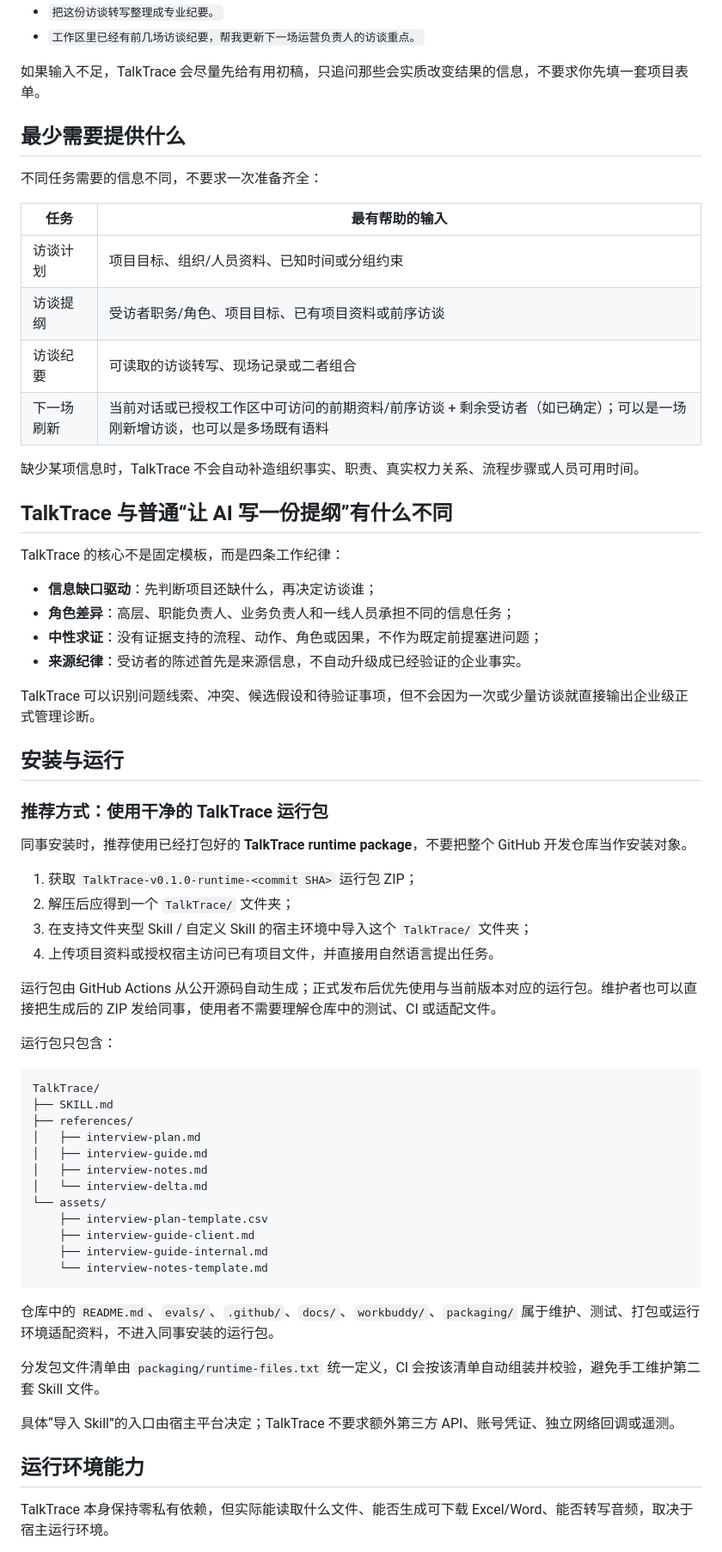
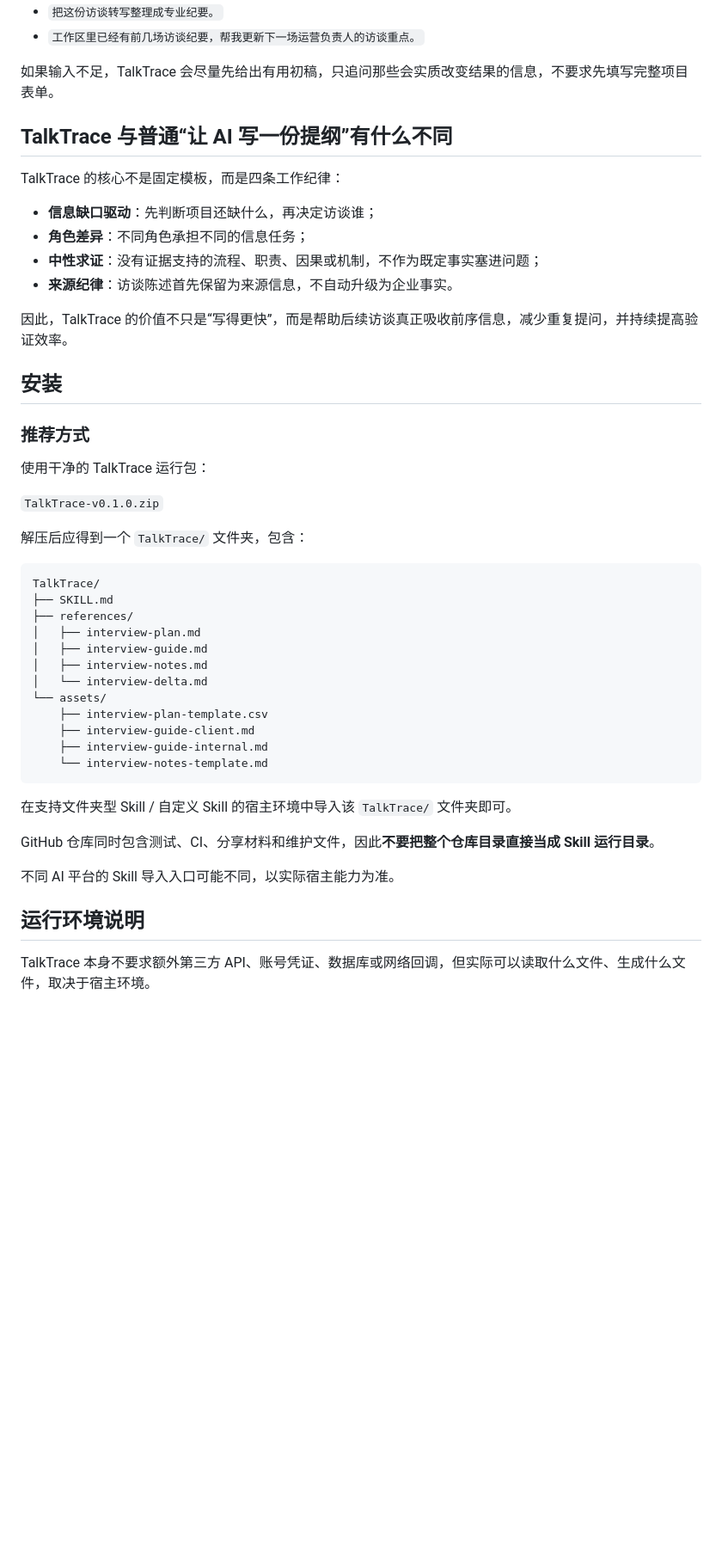
Before and after one commit to orinmuse/TalkTrace, a Markdown page: README.md, the part around one of its changes. Shown at 86% size. Drawn GitHub-style; blank space fills up the shorter version.

````diff
--- a/README.md
+++ b/README.md
@@ -59,46 +79,28 @@ TalkTrace 会先读取当前任务所需的相关现成文件，再识别哪些
 - `把这份访谈转写整理成专业纪要。`
 - `工作区里已经有前几场访谈纪要，帮我更新下一场运营负责人的访谈重点。`
 
-如果输入不足，TalkTrace 会尽量先给有用初稿，只追问那些会实质改变结果的信息，不要求你先填一套项目表单。
-
-## 最少需要提供什么
-
-不同任务需要的信息不同，不要求一次准备齐全：
-
-| 任务 | 最有帮助的输入 |
-|---|---|
-| 访谈计划 | 项目目标、组织/人员资料、已知时间或分组约束 |
-| 访谈提纲 | 受访者职务/角色、项目目标、已有项目资料或前序访谈 |
-| 访谈纪要 | 可读取的访谈转写、现场记录或二者组合 |
-| 下一场刷新 | 当前对话或已授权工作区中可访问的前期资料/前序访谈 + 剩余受访者（如已确定）；可以是一场刚新增访谈，也可以是多场既有语料 |
-
-缺少某项信息时，TalkTrace 不会自动补造组织事实、职责、真实权力关系、流程步骤或人员可用时间。
+如果输入不足，TalkTrace 会尽量先给出有用初稿，只追问那些会实质改变结果的信息，不要求先填写完整项目表单。
 
 ## TalkTrace 与普通“让 AI 写一份提纲”有什么不同
 
 TalkTrace 的核心不是固定模板，而是四条工作纪律：
 
 - **信息缺口驱动**：先判断项目还缺什么，再决定访谈谁；
-- **角色差异**：高层、职能负责人、业务负责人和一线人员承担不同的信息任务；
-- **中性求证**：没有证据支持的流程、动作、角色或因果，不作为既定前提塞进问题；
-- **来源纪律**：受访者的陈述首先是来源信息，不自动升级成已经验证的企业事实。
+- **角色差异**：不同角色承担不同的信息任务；
+- **中性求证**：没有证据支持的流程、职责、因果或机制，不作为既定事实塞进问题；
+- **来源纪律**：访谈陈述首先保留为来源信息，不自动升级为企业事实。
 
-TalkTrace 可以识别问题线索、冲突、候选假设和待验证事项，但不会因为一次或少量访谈就直接输出企业级正式管理诊断。
+因此，TalkTrace 的价值不只是“写得更快”，而是帮助后续访谈真正吸收前序信息，减少重复提问，并持续提高验证效率。
 
-## 安装与运行
+## 安装
 
-### 推荐方式：使用干净的 TalkTrace 运行包
+### 推荐方式
 
-同事安装时，推荐使用已经打包好的 **TalkTrace runtime package**，不要把整个 GitHub 开发仓库当作安装对象。
+使用干净的 TalkTrace 运行包：
 
-1. 获取 `TalkTrace-v0.1.0-runtime-<commit SHA>` 运行包 ZIP；
-2. 解压后应得到一个 `TalkTrace/` 文件夹；
-3. 在支持文件夹型 Skill / 自定义 Skill 的宿主环境中导入这个 `TalkTrace/` 文件夹；
-4. 上传项目资料或授权宿主访问已有项目文件，并直接用自然语言提出任务。
+`TalkTrace-v0.1.0.zip`
 
-运行包由 GitHub Actions 从公开源码自动生成；正式发布后优先使用与当前版本对应的运行包。维护者也可以直接把生成后的 ZIP 发给同事，使用者不需要理解仓库中的测试、CI 或适配文件。
-
-运行包只包含：
+解压后应得到一个 `TalkTrace/` 文件夹，包含：
 
 ```text
 TalkTrace/
@@ -115,13 +117,13 @@ TalkTrace/
     └── interview-notes-template.md
 ```
 
-仓库中的 `README.md`、`evals/`、`.github/`、`docs/`、`workbuddy/`、`packaging/` 属于维护、测试、打包或运行环境适配资料，不进入同事安装的运行包。
+在支持文件夹型 Skill / 自定义 Skill 的宿主环境中导入该 `TalkTrace/` 文件夹即可。
 
-分发包文件清单由 `packaging/runtime-files.txt` 统一定义，CI 会按该清单自动组装并校验，避免手工维护第二套 Skill 文件。
+GitHub 仓库同时包含测试、CI、分享材料和维护文件，因此**不要把整个仓库目录直接当成 Skill 运行目录**。
 
-具体“导入 Skill”的入口由宿主平台决定；TalkTrace 不要求额外第三方 API、账号凭证、独立网络回调或遥测。
+不同 AI 平台的 Skill 导入入口可能不同，以实际宿主能力为准。
 
-## 运行环境能力
+## 运行环境说明
 
-TalkTrace 本身保持零私有依赖，但实际能读取什么文件、能否生成可下载 Excel/Word、能否转写音频，取决于宿主运行环境。
+TalkTrace 本身不要求额外第三方 API、账号凭证、数据库或网络回调，但实际可以读取什么文件、生成什么文件，取决于宿主环境。
 
````
Also changed, not shown: other parts of README.md (+58 -43 lines).
